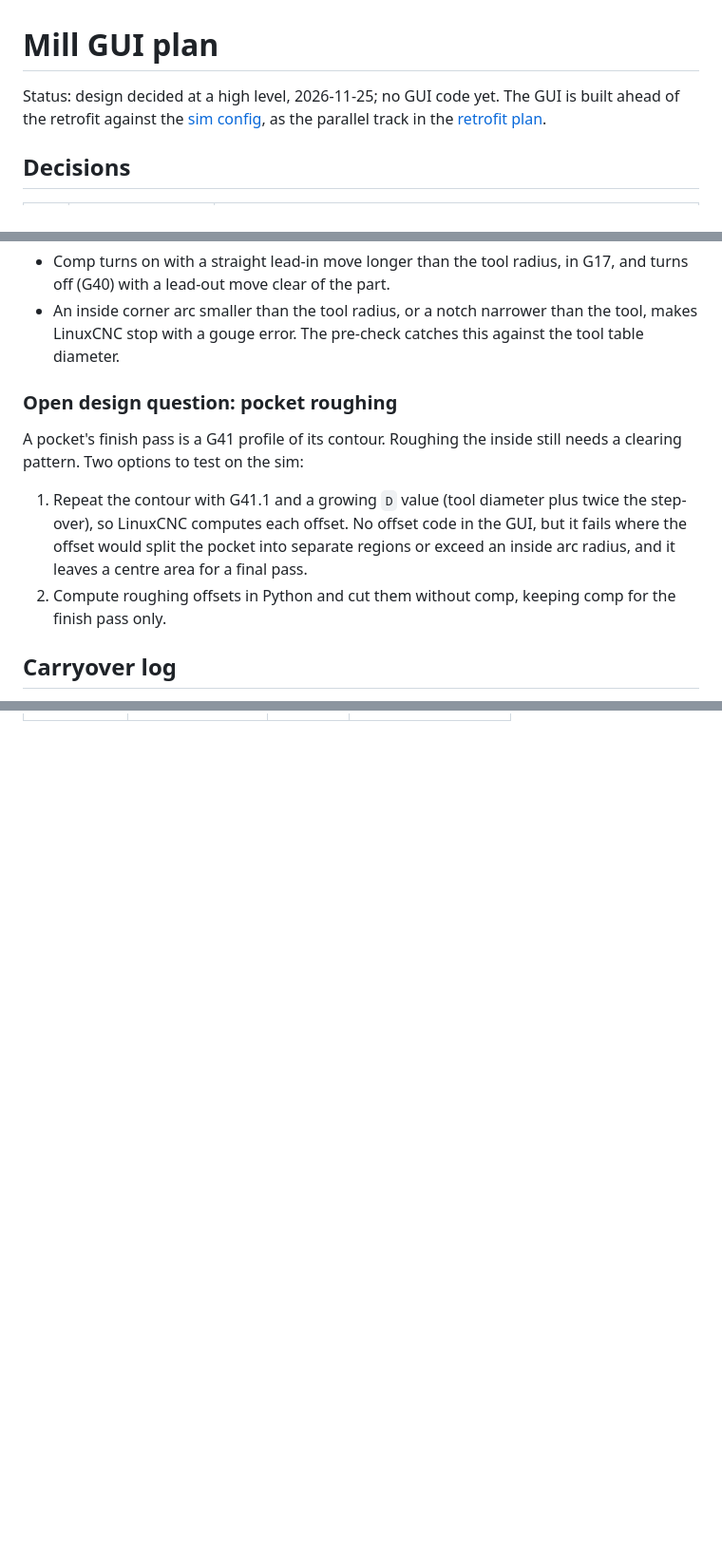
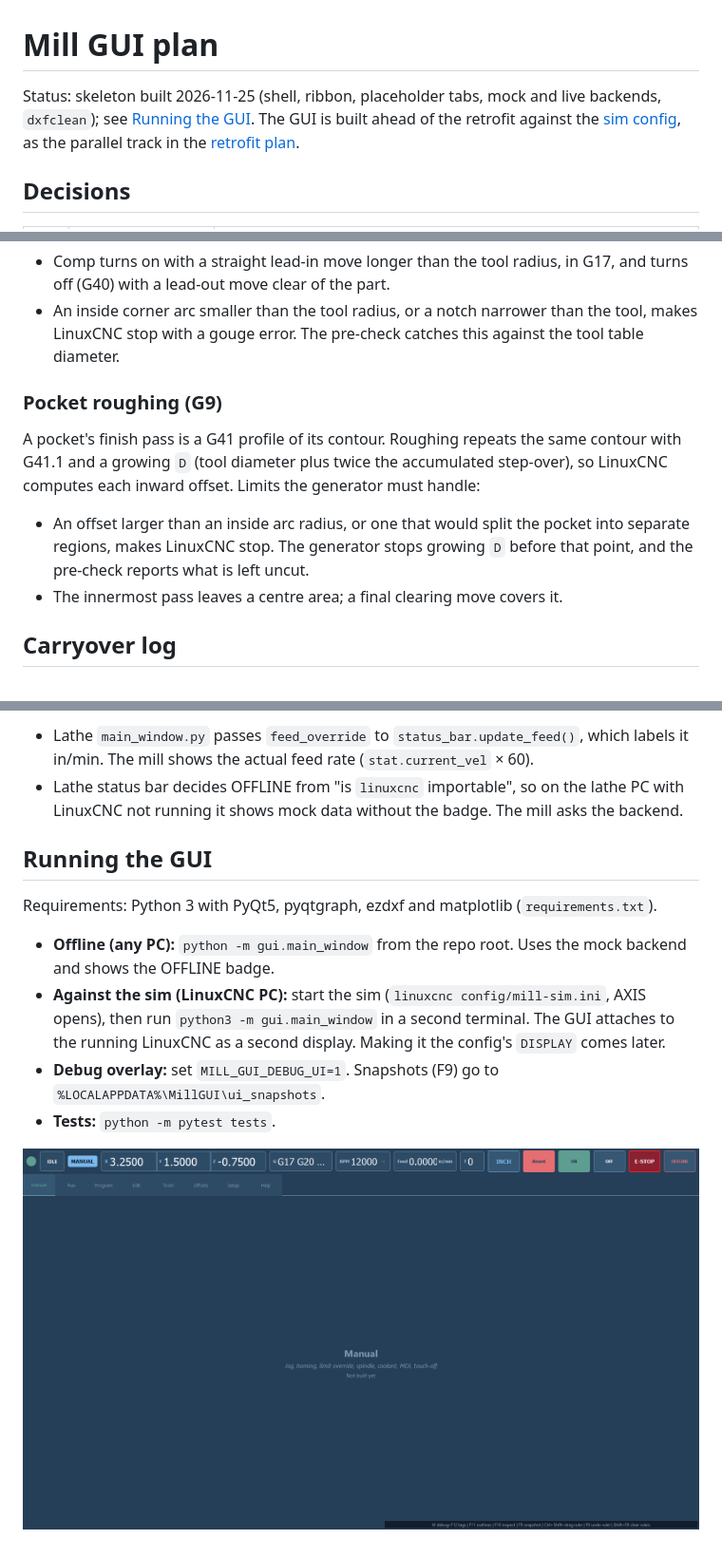
Before and after one commit to jacob-cnc/Mach3-to-LinuxCNC, a Markdown page: docs/gui-plan.md, 3 parts joined by grey strips. Shown at 95% size. GitHub-like rendering; pictures changed too: docs/img/gui-skeleton.png (added); blank space fills up the shorter version.

```diff
--- a/docs/gui-plan.md
+++ b/docs/gui-plan.md
@@ -1,6 +1,6 @@
 # Mill GUI plan
 
-Status: design decided at a high level, 2026-11-25; no GUI code yet. The GUI is built ahead of the retrofit against the [sim config](../config/README.md), as the parallel track in the [retrofit plan](retrofit-plan.md).
+Status: skeleton built 2026-11-25 (shell, ribbon, placeholder tabs, mock and live backends, `dxfclean`); see [Running the GUI](#running-the-gui). The GUI is built ahead of the retrofit against the [sim config](../config/README.md), as the parallel track in the [retrofit plan](retrofit-plan.md).
 
 ## Decisions
 
@@ -86,12 +87,12 @@ LinuxCNC's G41/G42 has requirements the generators must meet, and the GUI should
 - Comp turns on with a straight lead-in move longer than the tool radius, in G17, and turns off (G40) with a lead-out move clear of the part.
 - An inside corner arc smaller than the tool radius, or a notch narrower than the tool, makes LinuxCNC stop with a gouge error. The pre-check catches this against the tool table diameter.
 
-### Open design question: pocket roughing
+### Pocket roughing (G9)
 
-A pocket's finish pass is a G41 profile of its contour. Roughing the inside still needs a clearing pattern. Two options to test on the sim:
+A pocket's finish pass is a G41 profile of its contour. Roughing repeats the same contour with G41.1 and a growing `D` (tool diameter plus twice the accumulated step-over), so LinuxCNC computes each inward offset. Limits the generator must handle:
 
-1. Repeat the contour with G41.1 and a growing `D` value (tool diameter plus twice the step-over), so LinuxCNC computes each offset. No offset code in the GUI, but it fails where the offset would split the pocket into separate regions or exceed an inside arc radius, and it leaves a centre area for a final pass.
-2. Compute roughing offsets in Python and cut them without comp, keeping comp for the finish pass only.
+- An offset larger than an inside arc radius, or one that would split the pocket into separate regions, makes LinuxCNC stop. The generator stops growing `D` before that point, and the pre-check reports what is left uncut.
+- The innermost pass leaves a centre area; a final clearing move covers it.
 
 ## Carryover log
 
@@ -102,0 +117,13 @@ Each copied file gets a row: source repo and path, source commit, mill path, and
+- Lathe `main_window.py` passes `feed_override` to `status_bar.update_feed()`, which labels it in/min. The mill shows the actual feed rate (`stat.current_vel` × 60).
+- Lathe status bar decides OFFLINE from "is `linuxcnc` importable", so on the lathe PC with LinuxCNC not running it shows mock data without the badge. The mill asks the backend.
+
+## Running the GUI
+
+Requirements: Python 3 with PyQt5, pyqtgraph, ezdxf and matplotlib (`requirements.txt`).
+
+- **Offline (any PC):** `python -m gui.main_window` from the repo root. Uses the mock backend and shows the OFFLINE badge.
+- **Against the sim (LinuxCNC PC):** start the sim (`linuxcnc config/mill-sim.ini`, AXIS opens), then run `python3 -m gui.main_window` in a second terminal. The GUI attaches to the running LinuxCNC as a second display. Making it the config's `DISPLAY` comes later.
+- **Debug overlay:** set `MILL_GUI_DEBUG_UI=1`. Snapshots (F9) go to `%LOCALAPPDATA%\MillGUI\ui_snapshots`.
+- **Tests:** `python -m pytest tests`.
+
+![Skeleton at 1920 × 1080, offline](img/gui-skeleton.png)
```
Also changed, not shown: other parts of docs/gui-plan.md (+17 -3 lines), README.md (+1 -1 lines).
